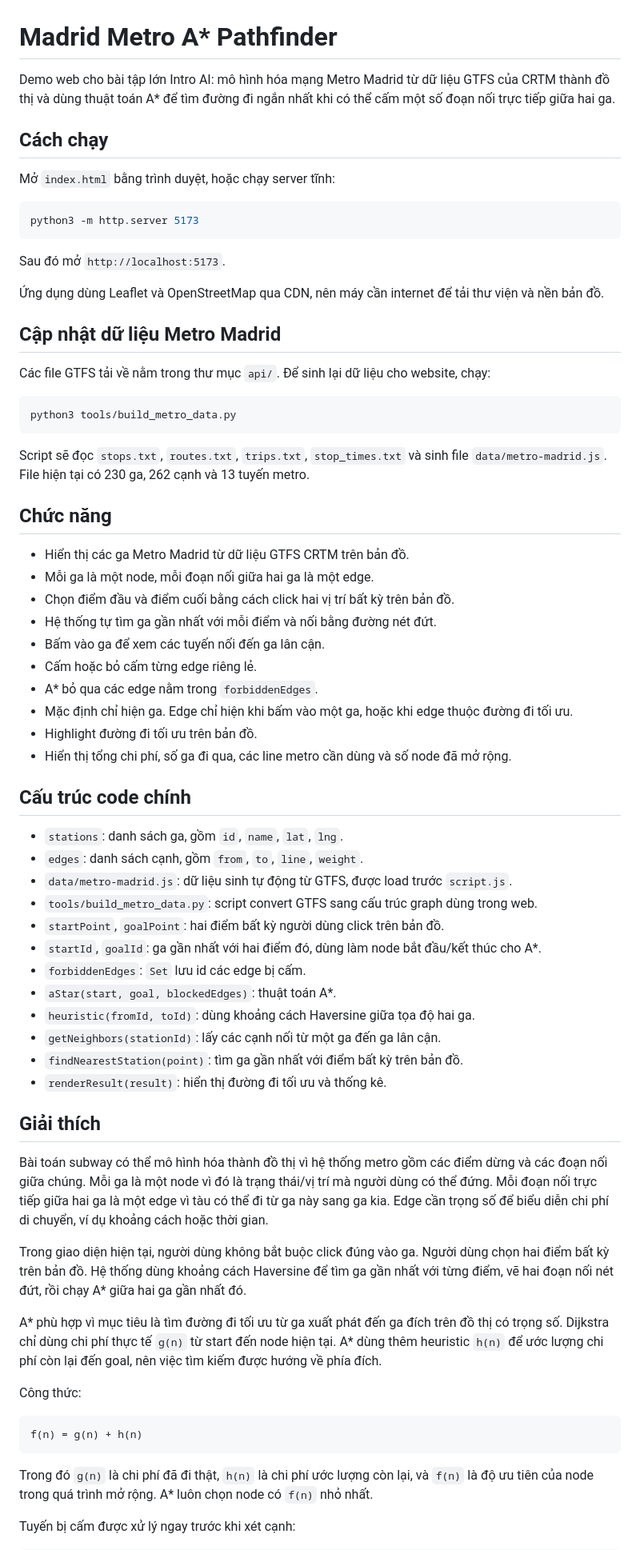
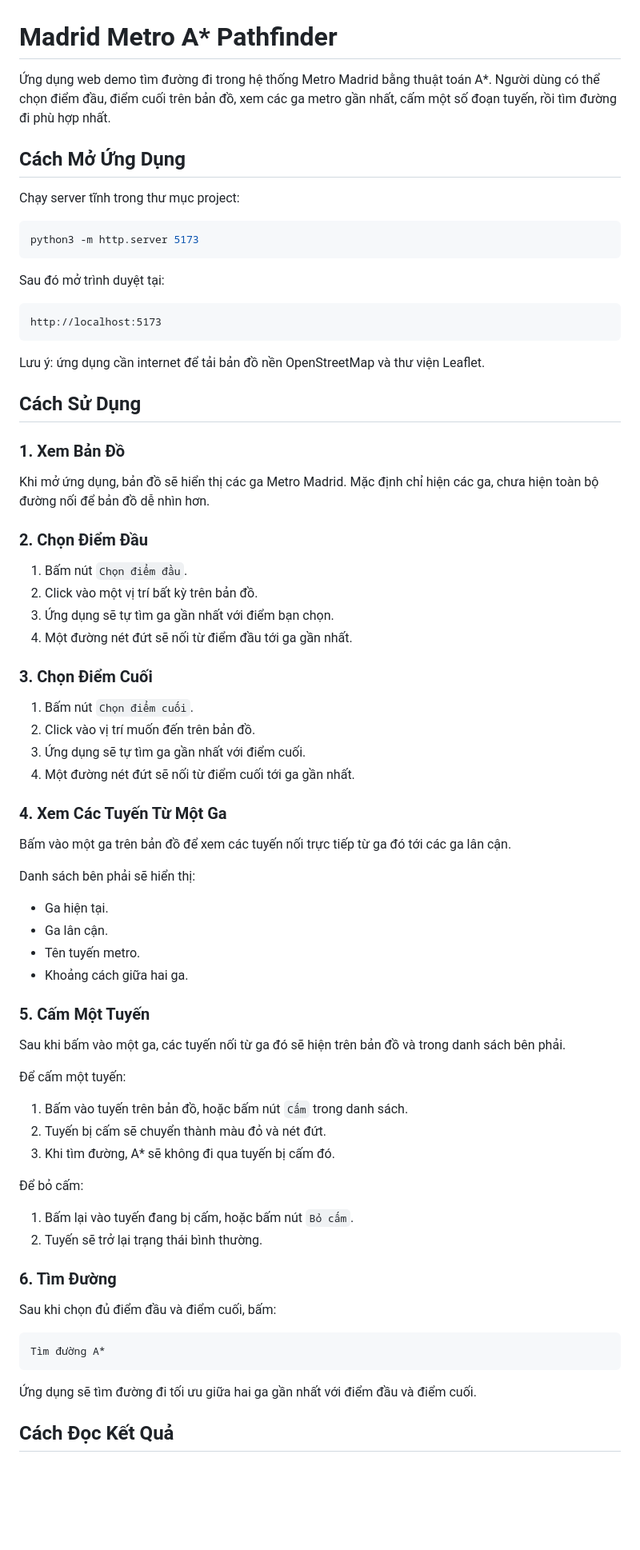
Before and after one commit to Ecalbt/Metro-Madrid, a Markdown page: README.md, the part around one of its changes. Shown at 80% size. GitHub-like rendering; blank space fills up the shorter version.

````diff
--- a/README.md
+++ b/README.md
@@ -1,72 +1,78 @@
 # Madrid Metro A* Pathfinder
 
-Demo web cho bài tập lớn Intro AI: mô hình hóa mạng Metro Madrid từ dữ liệu GTFS của CRTM thành đồ thị và dùng thuật toán A* để tìm đường đi ngắn nhất khi có thể cấm một số đoạn nối trực tiếp giữa hai ga.
+Ứng dụng web demo tìm đường đi trong hệ thống Metro Madrid bằng thuật toán A*. Người dùng có thể chọn điểm đầu, điểm cuối trên bản đồ, xem các ga metro gần nhất, cấm một số đoạn tuyến, rồi tìm đường đi phù hợp nhất.
 
-## Cách chạy
+## Cách Mở Ứng Dụng
 
-Mở `index.html` bằng trình duyệt, hoặc chạy server tĩnh:
+Chạy server tĩnh trong thư mục project:
 
 ```bash
 python3 -m http.server 5173
 ```
 
-Sau đó mở `http://localhost:5173`.
+Sau đó mở trình duyệt tại:
 
-Ứng dụng dùng Leaflet và OpenStreetMap qua CDN, nên máy cần internet để tải thư viện và nền bản đồ.
-
-## Cập nhật dữ liệu Metro Madrid
-
-Các file GTFS tải về nằm trong thư mục `api/`. Để sinh lại dữ liệu cho website, chạy:
-
-```bash
-python3 tools/build_metro_data.py
+```text
+http://localhost:5173
 ```
 
-Script sẽ đọc `stops.txt`, `routes.txt`, `trips.txt`, `stop_times.txt` và sinh file `data/metro-madrid.js`. File hiện tại có 230 ga, 262 cạnh và 13 tuyến metro.
+Lưu ý: ứng dụng cần internet để tải bản đồ nền OpenStreetMap và thư viện Leaflet.
 
-## Chức năng
+## Cách Sử Dụng
 
-- Hiển thị các ga Metro Madrid từ dữ liệu GTFS CRTM trên bản đồ.
-- Mỗi ga là một node, mỗi đoạn nối giữa hai ga là một edge.
-- Chọn điểm đầu và điểm cuối bằng cách click hai vị trí bất kỳ trên bản đồ.
-- Hệ thống tự tìm ga gần nhất với mỗi điểm và nối bằng đường nét đứt.
-- Bấm vào ga để xem các tuyến nối đến ga lân cận.
-- Cấm hoặc bỏ cấm từng edge riêng lẻ.
-- A* bỏ qua các edge nằm trong `forbiddenEdges`.
-- Mặc định chỉ hiện ga. Edge chỉ hiện khi bấm vào một ga, hoặc khi edge thuộc đường đi tối ưu.
-- Highlight đường đi tối ưu trên bản đồ.
-- Hiển thị tổng chi phí, số ga đi qua, các line metro cần dùng và số node đã mở rộng.
+### 1. Xem Bản Đồ
 
-## Cấu trúc code chính
+Khi mở ứng dụng, bản đồ sẽ hiển thị các ga Metro Madrid. Mặc định chỉ hiện các ga, chưa hiện toàn bộ đường nối để bản đồ dễ nhìn hơn.
 
-- `stations`: danh sách ga, gồm `id`, `name`, `lat`, `lng`.
-- `edges`: danh sách cạnh, gồm `from`, `to`, `line`, `weight`.
-- `data/metro-madrid.js`: dữ liệu sinh tự động từ GTFS, được load trước `script.js`.
-- `tools/build_metro_data.py`: script convert GTFS sang cấu trúc graph dùng trong web.
-- `startPoint`, `goalPoint`: hai điểm bất kỳ người dùng click trên bản đồ.
-- `startId`, `goalId`: ga gần nhất với hai điểm đó, dùng làm node bắt đầu/kết thúc cho A*.
-- `forbiddenEdges`: `Set` lưu id các edge bị cấm.
-- `aStar(start, goal, blockedEdges)`: thuật toán A*.
-- `heuristic(fromId, toId)`: dùng khoảng cách Haversine giữa tọa độ hai ga.
-- `getNeighbors(stationId)`: lấy các cạnh nối từ một ga đến ga lân cận.
-- `findNearestStation(point)`: tìm ga gần nhất với điểm bất kỳ trên bản đồ.
-- `renderResult(result)`: hiển thị đường đi tối ưu và thống kê.
+### 2. Chọn Điểm Đầu
 
-## Giải thích
+1. Bấm nút `Chọn điểm đầu`.
+2. Click vào một vị trí bất kỳ trên bản đồ.
+3. Ứng dụng sẽ tự tìm ga gần nhất với điểm bạn chọn.
+4. Một đường nét đứt sẽ nối từ điểm đầu tới ga gần nhất.
 
-Bài toán subway có thể mô hình hóa thành đồ thị vì hệ thống metro gồm các điểm dừng và các đoạn nối giữa chúng. Mỗi ga là một node vì đó là trạng thái/vị trí mà người dùng có thể đứng. Mỗi đoạn nối trực tiếp giữa hai ga là một edge vì tàu có thể đi từ ga này sang ga kia. Edge cần trọng số để biểu diễn chi phí di chuyển, ví dụ khoảng cách hoặc thời gian.
+### 3. Chọn Điểm Cuối
 
-Trong giao diện hiện tại, người dùng không bắt buộc click đúng vào ga. Người dùng chọn hai điểm bất kỳ trên bản đồ. Hệ thống dùng khoảng cách Haversine để tìm ga gần nhất với từng điểm, vẽ hai đoạn nối nét đứt, rồi chạy A* giữa hai ga gần nhất đó.
+1. Bấm nút `Chọn điểm cuối`.
+2. Click vào vị trí muốn đến trên bản đồ.
+3. Ứng dụng sẽ tự tìm ga gần nhất với điểm cuối.
+4. Một đường nét đứt sẽ nối từ điểm cuối tới ga gần nhất.
 
-A* phù hợp vì mục tiêu là tìm đường đi tối ưu từ ga xuất phát đến ga đích trên đồ thị có trọng số. Dijkstra chỉ dùng chi phí thực tế `g(n)` từ start đến node hiện tại. A* dùng thêm heuristic `h(n)` để ước lượng chi phí còn lại đến goal, nên việc tìm kiếm được hướng về phía đích.
+### 4. Xem Các Tuyến Từ Một Ga
 
-Công thức:
+Bấm vào một ga trên bản đồ để xem các tuyến nối trực tiếp từ ga đó tới các ga lân cận.
+
+Danh sách bên phải sẽ hiển thị:
+
+- Ga hiện tại.
+- Ga lân cận.
+- Tên tuyến metro.
+- Khoảng cách giữa hai ga.
+
+### 5. Cấm Một Tuyến
+
+Sau khi bấm vào một ga, các tuyến nối từ ga đó sẽ hiện trên bản đồ và trong danh sách bên phải.
+
+Để cấm một tuyến:
+
+1. Bấm vào tuyến trên bản đồ, hoặc bấm nút `Cấm` trong danh sách.
+2. Tuyến bị cấm sẽ chuyển thành màu đỏ và nét đứt.
+3. Khi tìm đường, A* sẽ không đi qua tuyến bị cấm đó.
+
+Để bỏ cấm:
+
+1. Bấm lại vào tuyến đang bị cấm, hoặc bấm nút `Bỏ cấm`.
+2. Tuyến sẽ trở lại trạng thái bình thường.
+
+### 6. Tìm Đường
+
+Sau khi chọn đủ điểm đầu và điểm cuối, bấm:
 
 ```text
-f(n) = g(n) + h(n)
+Tìm đường A*
 ```
 
-Trong đó `g(n)` là chi phí đã đi thật, `h(n)` là chi phí ước lượng còn lại, và `f(n)` là độ ưu tiên của node trong quá trình mở rộng. A* luôn chọn node có `f(n)` nhỏ nhất.
+Ứng dụng sẽ tìm đường đi tối ưu giữa hai ga gần nhất với điểm đầu và điểm cuối.
 
-Tuyến bị cấm được xử lý ngay trước khi xét cạnh:
+## Cách Đọc Kết Quả
 
````
Also changed, not shown: other parts of README.md (+68 -4 lines).
